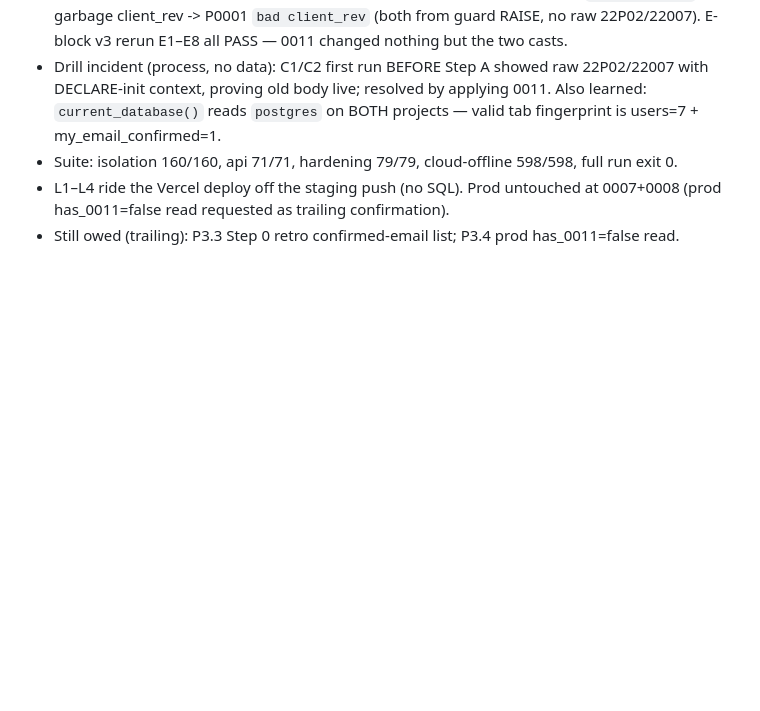
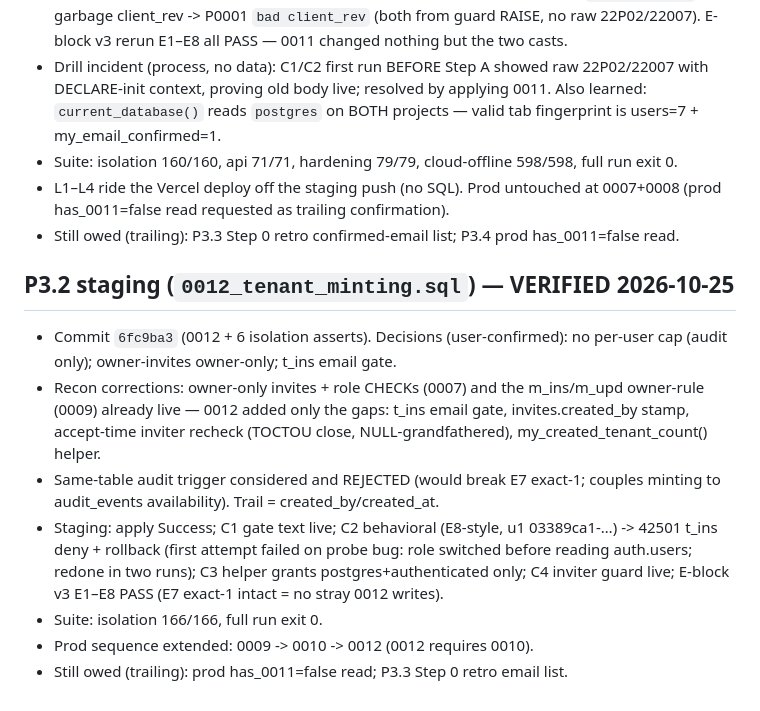
Before and after one commit to SMC-AI-hub/KidGrow-Plus, a Markdown page: docs/security/phase2-completion.md, the part around the change. GitHub-like rendering; blank space fills up the shorter version.

Commit message:
P3.2 staging sign-off recorded (0012 live, E-block E1-E8 PASS)

```diff
--- a/docs/security/phase2-completion.md
+++ b/docs/security/phase2-completion.md
@@ -90,3 +90,21 @@ M5 (role CHECKs + owner-only owner-grant). Delivered as one additive migration.
   at 0007+0008 (prod has_0011=false read requested as trailing confirmation).
 - Still owed (trailing): P3.3 Step 0 retro confirmed-email list; P3.4 prod
   has_0011=false read.
+
+## P3.2 staging (`0012_tenant_minting.sql`) — VERIFIED 2026-10-25
+- Commit `6fc9ba3` (0012 + 6 isolation asserts). Decisions (user-confirmed):
+  no per-user cap (audit only); owner-invites owner-only; t_ins email gate.
+- Recon corrections: owner-only invites + role CHECKs (0007) and the
+  m_ins/m_upd owner-rule (0009) already live — 0012 added only the gaps:
+  t_ins email gate, invites.created_by stamp, accept-time inviter recheck
+  (TOCTOU close, NULL-grandfathered), my_created_tenant_count() helper.
+- Same-table audit trigger considered and REJECTED (would break E7 exact-1;
+  couples minting to audit_events availability). Trail = created_by/created_at.
+- Staging: apply Success; C1 gate text live; C2 behavioral (E8-style, u1
+  03389ca1-…) -> 42501 t_ins deny + rollback (first attempt failed on probe
+  bug: role switched before reading auth.users; redone in two runs);
+  C3 helper grants postgres+authenticated only; C4 inviter guard live;
+  E-block v3 E1–E8 PASS (E7 exact-1 intact = no stray 0012 writes).
+- Suite: isolation 166/166, full run exit 0.
+- Prod sequence extended: 0009 -> 0010 -> 0012 (0012 requires 0010).
+- Still owed (trailing): prod has_0011=false read; P3.3 Step 0 retro email list.
```
